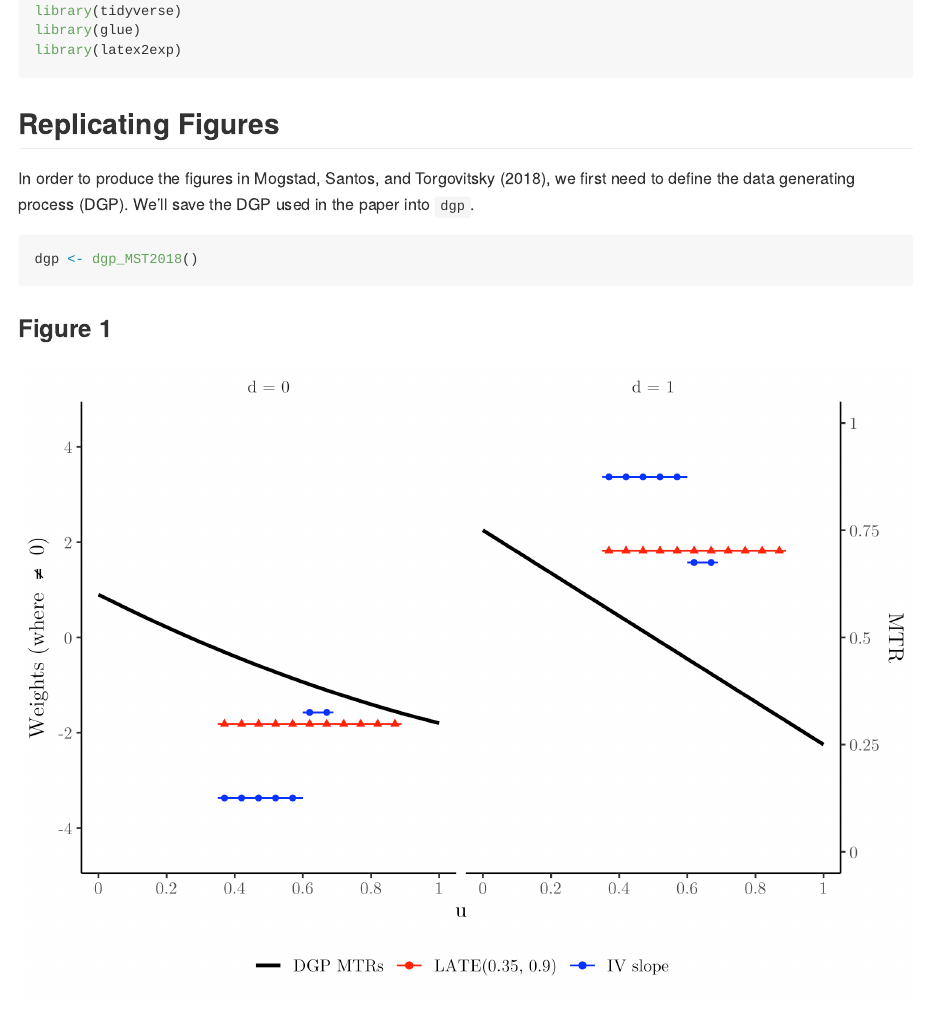
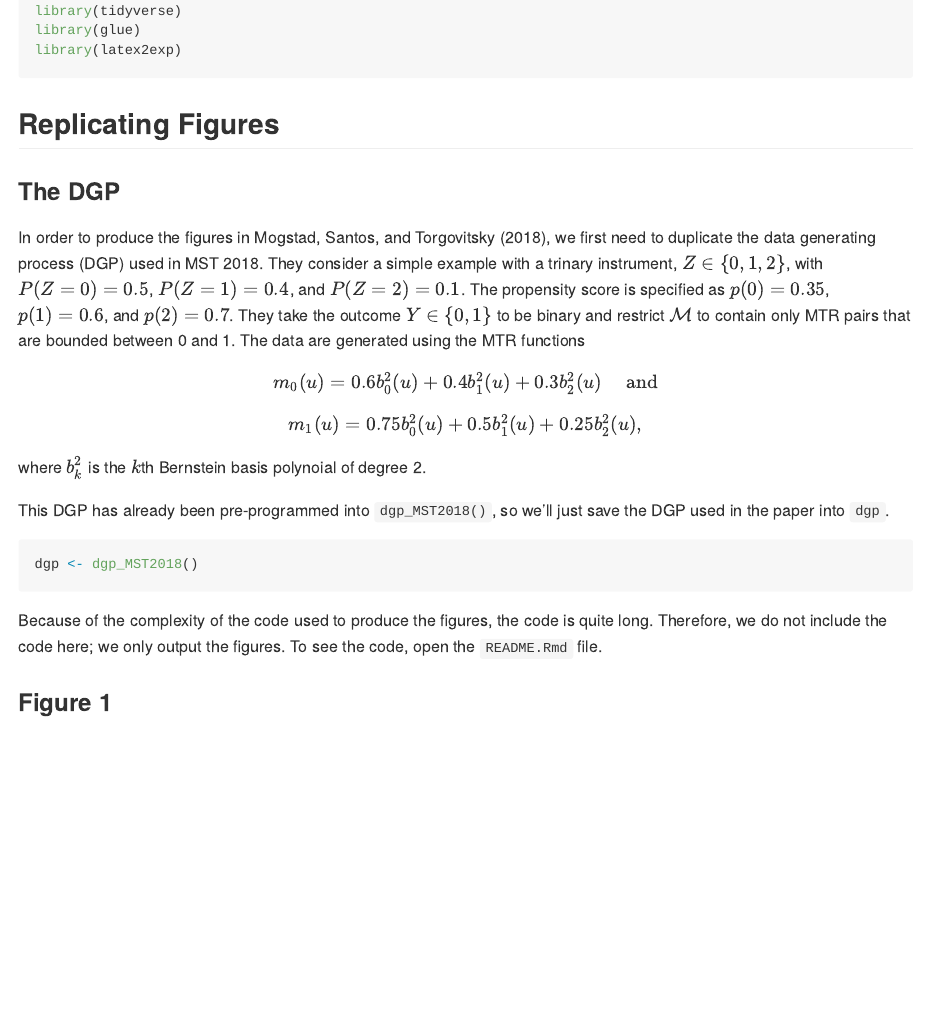
Before and after one commit to ian-xu-economics/ivprte, an R Markdown document (README.Rmd): the page in a window 1100 px wide, from 530 px down. The pictures show the output file README.md that the author committed with the source, drawn offline in the style of GitHub; badge pictures from the web are left out.

Commit message:
Included DGP in README

````diff
--- a/README.Rmd
+++ b/README.Rmd
@@ -44,10 +44,24 @@ devtools::load_all()
 
 ## Replicating Figures
 
-In order to produce the figures in Mogstad, Santos, and Torgovitsky (2018), we first need to define the data generating process (DGP). We'll save the DGP used in the paper into `dgp`.
+### The DGP
+
+In order to produce the figures in Mogstad, Santos, and Torgovitsky (2018), we first need to duplicate the data generating process (DGP) used in MST 2018. They consider a simple example with a trinary instrument, $Z \in \{0,1,2\}$, with $P(Z = 0) = 0.5$, $P(Z = 1) = 0.4$, and $P(Z = 2) = 0.1$. The propensity score is specified as $p(0) = 0.35$, $p(1) = 0.6$, and $p(2) = 0.7$. They take the outcome $Y \in \{0,1\}$ to be binary and restrict $\mathcal{M}$ to contain only MTR pairs that are bounded between 0 and 1. The data are generated using the MTR functions
+
+$$
+m_0(u) = 0.6b^2_0(u) + 0.4b^2_1(u) + 0.3b^2_2(u) \quad \text{ and}
+$$
+$$
+m_1(u) = 0.75b^2_0(u) + 0.5b^2_1(u) + 0.25b^2_2(u)\text{,}
+$$
+where $b^2_k$ is the $k$th Bernstein basis polynoial of degree 2.
+
+This DGP has already been pre-programmed into `dgp_MST2018()`, so we'll just save the DGP used in the paper into `dgp`.
 ```{r}
 dgp <- dgp_MST2018()
 ```
+
+Because of the complexity of the code used to produce the figures, the code is quite long. Therefore, we do not include the code here; we only output the figures. To see the code, open the `README.Rmd` file.
 
 ### Figure 1
 ```{r, echo = FALSE, warning=FALSE, fig.height=5, fig.width = 7, fig.dpi=300}
````
Also changed, not shown: README.md.
